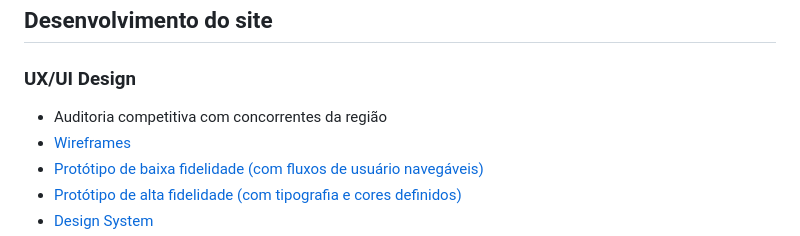
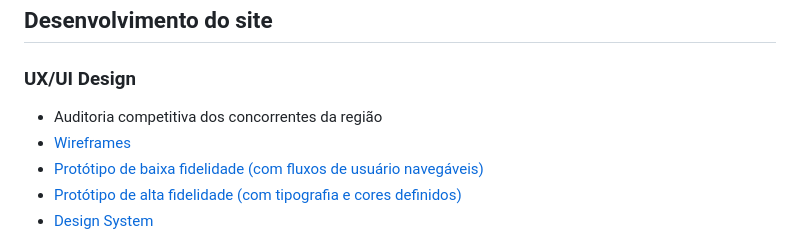
Before and after one commit to 2023-2-NADS2/Projeto6, a Markdown page: README.md, the part around the change. Rendered like a GitHub page.

```diff
--- a/README.md
+++ b/README.md
@@ -45,7 +45,7 @@
 ## Desenvolvimento do site
 
 ### UX/UI Design
-- Auditoria competitiva com concorrentes da região
+- Auditoria competitiva dos concorrentes da região
 - <a href="https://www.figma.com/file/N4dqfF7mm87VX6d7lhWJBd/Mercia?type=design&node-id=0%3A1&mode=design&t=vFwyAtlRS4mnOhOI-1"> Wireframes </a> <br>
 - <a href="https://www.figma.com/proto/N4dqfF7mm87VX6d7lhWJBd/Mercia?page-id=1%3A641&type=design&node-id=1-645&viewport=879%2C289%2C0.1&t=Hp5zsSiqxQ9iosa2-1&scaling=scale-down-width&starting-point-node-id=1%3A645&mode=design"> Protótipo de baixa fidelidade (com fluxos de usuário navegáveis) </a> <br>
 - <a href="https://www.figma.com/proto/N4dqfF7mm87VX6d7lhWJBd/Mercia?page-id=1%3A642&type=design&node-id=13-48&viewport=224%2C264%2C0.07&t=MTwAsPMwE7N8lWcj-1&scaling=scale-down-width&starting-point-node-id=13%3A48&mode=design"> Protótipo de alta fidelidade (com tipografia e cores definidos) </a> <br>
```
